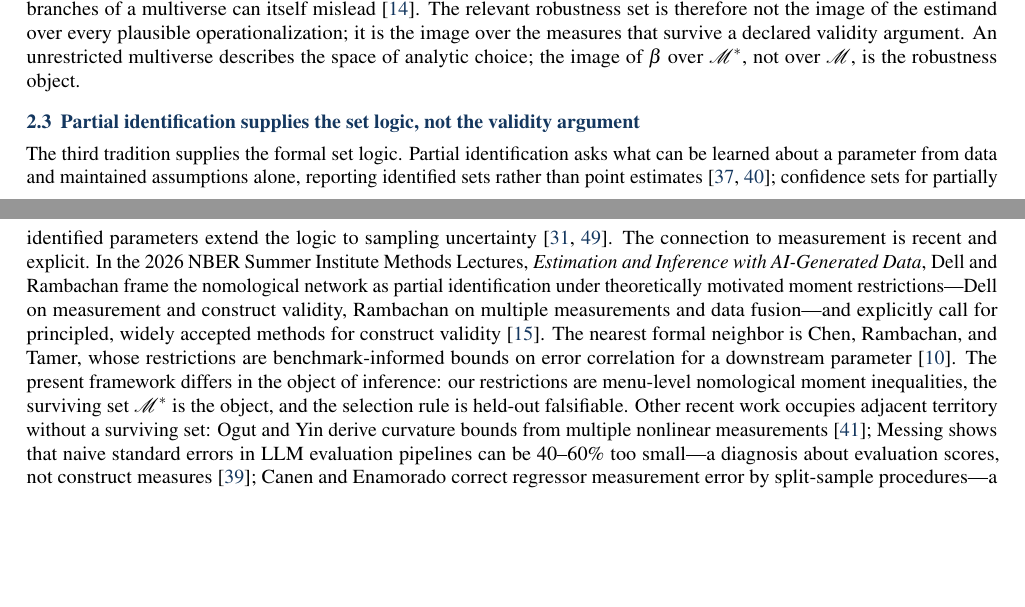
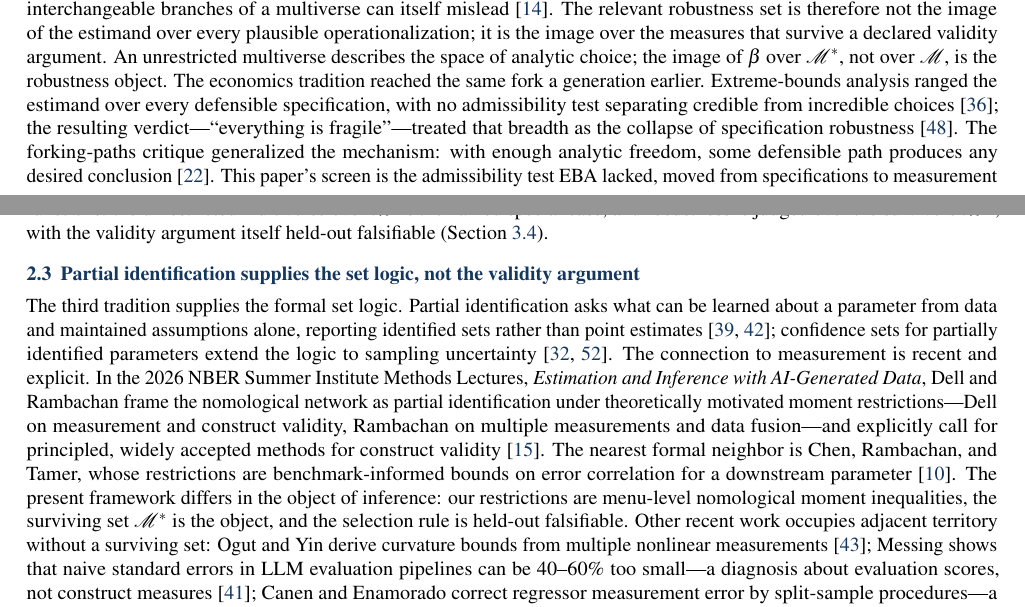
Before and after one commit to EconLLM-Lab/SCA2_PofW, a LaTeX CV (misc/position_paper/position_paper_cvprofiles.tex): two parts of pages 4 and 5 of 21, joined at a grey line, cut so that both start at the same text, the shorter picture padded with empty space. Compiled offline with pdfLaTeX.

Commit message:
paper(cvprofiles): Leamer / forking-paths lineage (EBA resolution framing)
- Section 2.2: extreme-bounds analysis lineage - the screen as the
  admissibility test EBA lacked, moved from specifications to measures
- Section 5.3: empty-R vs screened contrast framed as the EBA lesson
  restated, with the A.2 conditionality stated explicitly
- References: Leamer (1983), Sala-i-Martin (1997), Gelman & Loken (2014),
  APA-7 format

```diff
--- a/misc/position_paper/position_paper_cvprofiles.tex
+++ b/misc/position_paper/position_paper_cvprofiles.tex
@@ -315,6 +315,10 @@ It does not, by itself, adjudicate which choices carry the intended interpretati
 Del Giudice and Gangestad make the point sharply: candidate measures differ in validity and reliability, and treating them as interchangeable branches of a multiverse can itself mislead~\cite{delgiudice2021}.
 The relevant robustness set is therefore not the image of the estimand over every plausible operationalization; it is the image over the measures that survive a declared validity argument.
 An unrestricted multiverse describes the space of analytic choice; the image of $\beta$ over $\M^*$, not over $\M$, is the robustness object.
+The economics tradition reached the same fork a generation earlier.
+Extreme-bounds analysis ranged the estimand over every defensible specification, with no admissibility test separating credible from incredible choices~\cite{leamer1983}; the resulting verdict---``everything is fragile''---treated that breadth as the collapse of specification robustness~\cite{salaimartin1997}.
+The forking-paths critique generalized the mechanism: with enough analytic freedom, some defensible path produces any desired conclusion~\cite{gelmanloken2014}.
+This paper's screen is the admissibility test EBA lacked, moved from specifications to measurement functions: the unrestricted multiverse over $\M$ is the named special case, and robustness is judged over the survivors $\M^*$, with the validity argument itself held-out falsifiable (Section~\ref{sec:falsify}).
 
 \subsection{Partial identification supplies the set logic, not the validity argument}
 The third tradition supplies the formal set logic.
```
Also changed, not shown: misc/position_paper/position_paper_cvprofiles.pdf, misc/position_paper/position_paper_cvprofiles.tex (7 more changed lines).
